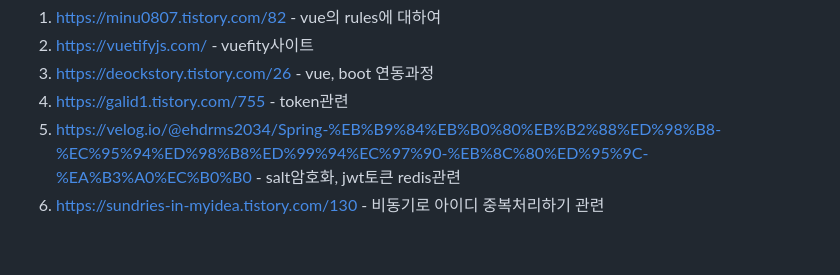
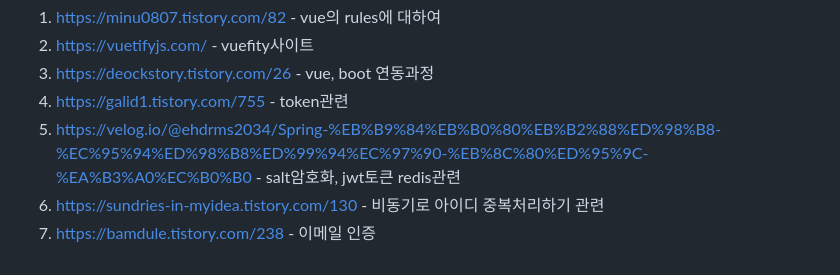
Before and after one commit to kkminseok/binance_NFT, a Markdown page: README.md, the part around the change. Rendered like a GitHub page.

```diff
--- a/README.md
+++ b/README.md
@@ -63,3 +63,4 @@
 4. <https://galid1.tistory.com/755> - token관련
 5. <https://velog.io/@ehdrms2034/Spring-%EB%B9%84%EB%B0%80%EB%B2%88%ED%98%B8-%EC%95%94%ED%98%B8%ED%99%94%EC%97%90-%EB%8C%80%ED%95%9C-%EA%B3%A0%EC%B0%B0> - salt암호화, jwt토큰 redis관련
 6. <https://sundries-in-myidea.tistory.com/130> - 비동기로 아이디 중복처리하기 관련
+7. <https://bamdule.tistory.com/238> - 이메일 인증
```
Also changed, not shown: 3월_삽질의기록.md (+14 -2 lines), img/emailcert.png (added), 5 other files.
